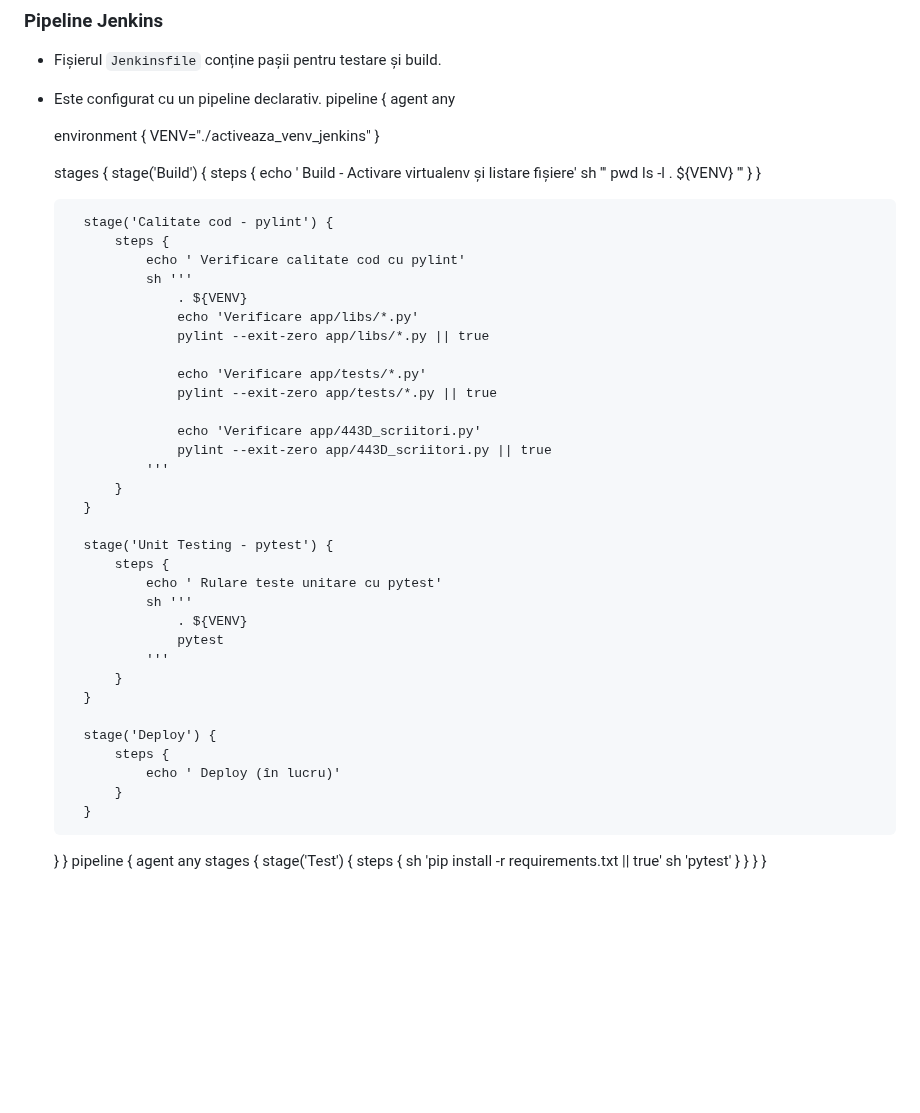
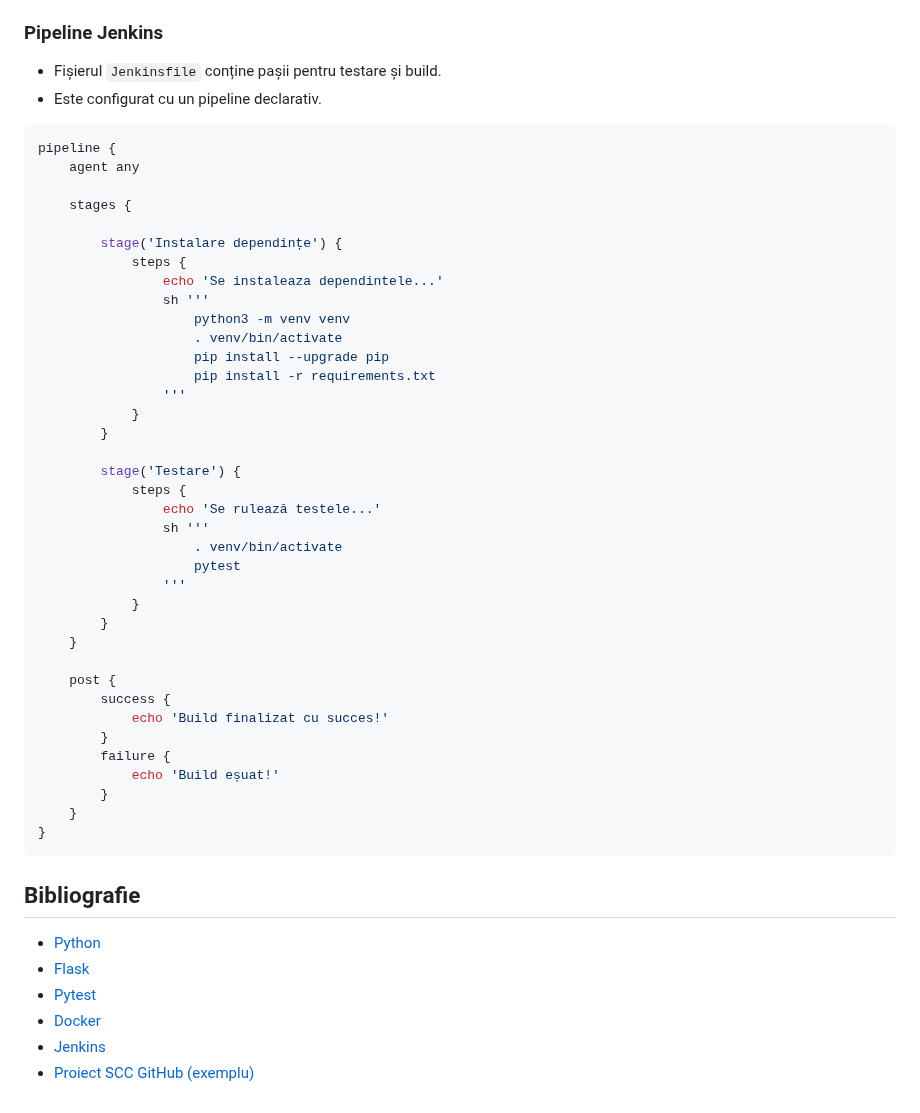
Before and after one commit to daeryn19/curs_vcgj_25_scriitori, a Markdown page: README.md, the part around the change. Rendered like a GitHub page; blank space fills up the shorter version.

````diff
--- a/README.md
+++ b/README.md
@@ -149,67 +149,52 @@ sudo docker rm epic_hawking
 ### Pipeline Jenkins
 - Fișierul `Jenkinsfile` conține pașii pentru testare și build.
 - Este configurat cu un pipeline declarativ.
+
+```bash
 pipeline {
     agent any
 
-    environment {
-        VENV="./activeaza_venv_jenkins"
-    }
+    stages {
 
-    stages {
-        stage('Build') {
+        stage('Instalare dependințe') {
             steps {
-                echo ' Build - Activare virtualenv și listare fișiere'
+                echo 'Se instaleaza dependintele...'
                 sh '''
-                    pwd
-                    ls -l
-                    . ${VENV}
+                    python3 -m venv venv
+                    . venv/bin/activate
+                    pip install --upgrade pip
+                    pip install -r requirements.txt
                 '''
             }
         }
 
-        stage('Calitate cod - pylint') {
+        stage('Testare') {
             steps {
-                echo ' Verificare calitate cod cu pylint'
+                echo 'Se rulează testele...'
                 sh '''
-                    . ${VENV}
-                    echo 'Verificare app/libs/*.py'
-                    pylint --exit-zero app/libs/*.py || true
-
-                    echo 'Verificare app/tests/*.py'
-                    pylint --exit-zero app/tests/*.py || true
-
-                    echo 'Verificare app/443D_scriitori.py'
-                    pylint --exit-zero app/443D_scriitori.py || true
-                '''
-            }
-        }
-
-        stage('Unit Testing - pytest') {
-            steps {
-                echo ' Rulare teste unitare cu pytest'
-                sh '''
-                    . ${VENV}
+                    . venv/bin/activate
                     pytest
                 '''
             }
         }
+    }
 
-        stage('Deploy') {
-            steps {
-                echo ' Deploy (în lucru)'
-            }
+    post {
+        success {
+            echo 'Build finalizat cu succes!'
+        }
+        failure {
+            echo 'Build eșuat!'
         }
     }
 }
-pipeline {
-    agent any
-    stages {
-        stage('Test') {
-            steps {
-                sh 'pip install -r requirements.txt || true'
-                sh 'pytest'
-            }
-        }
-    }
-}
+```
+
+## Bibliografie
+
+- [Python](https://docs.python.org/)
+- [Flask](https://flask.palletsprojects.com/)
+- [Pytest](https://docs.pytest.org/)
+- [Docker](https://www.docker.com/)
+- [Jenkins](https://www.jenkins.io/)
+- [Proiect SCC GitHub (exemplu)](https://github.com/crchende/sysinfo)
````
